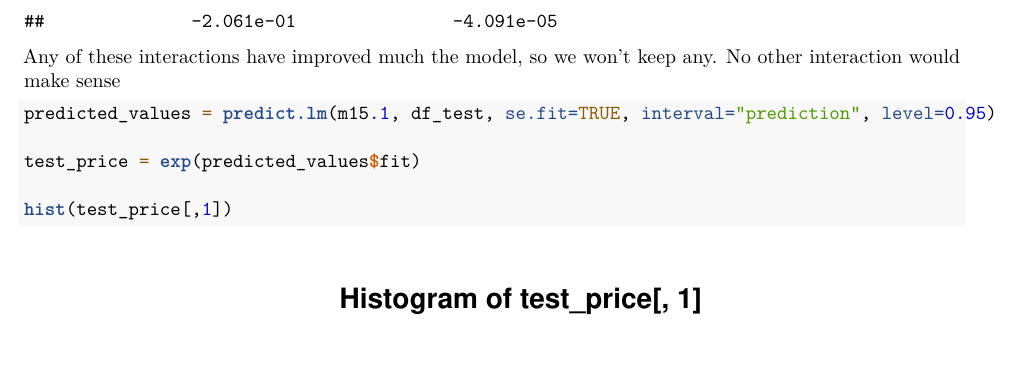
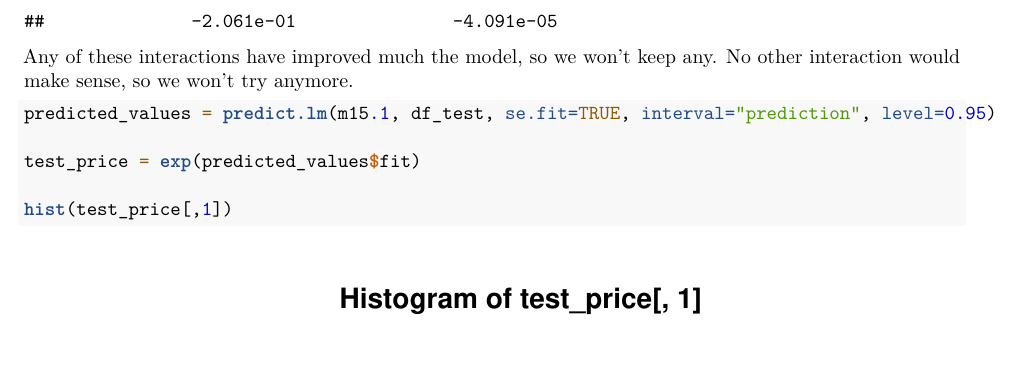
Before and after one commit to airdac/SIM-Ames_Housing, an R Markdown document (SIM Project 2. Model Fitting.Rmd): part of page 49 of 57, cut so that both start at the same text. Rendered offline with R 4.5, knitr and Pandoc, then LaTeX, with nearby package versions.

Commit message:
Interactions explanation

````diff
--- a/SIM Project 2. Model Fitting.Rmd
+++ b/SIM Project 2. Model Fitting.Rmd
@@ -343,7 +343,7 @@ Anova(m18)
 step(m18, k = log(nrow(df)))
 ```
 
-Any of these interactions have improved much the model, so we won't keep any. No other interaction would make sense
+Any of these interactions have improved much the model, so we won't keep any. No other interaction would make sense, so we won't try anymore.
 
 ```{r}
 predicted_values = predict.lm(m15.1, df_test, se.fit=TRUE, interval="prediction", level=0.95)
````
